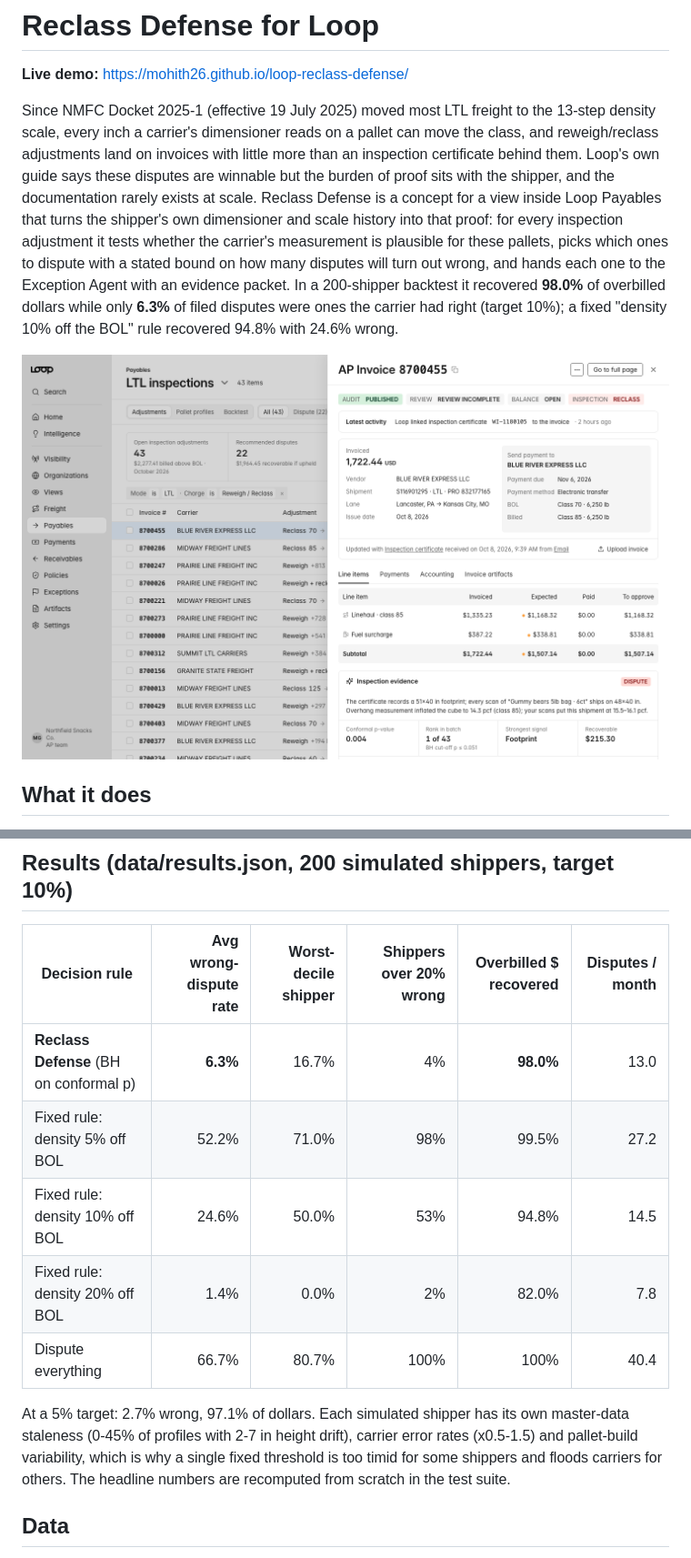
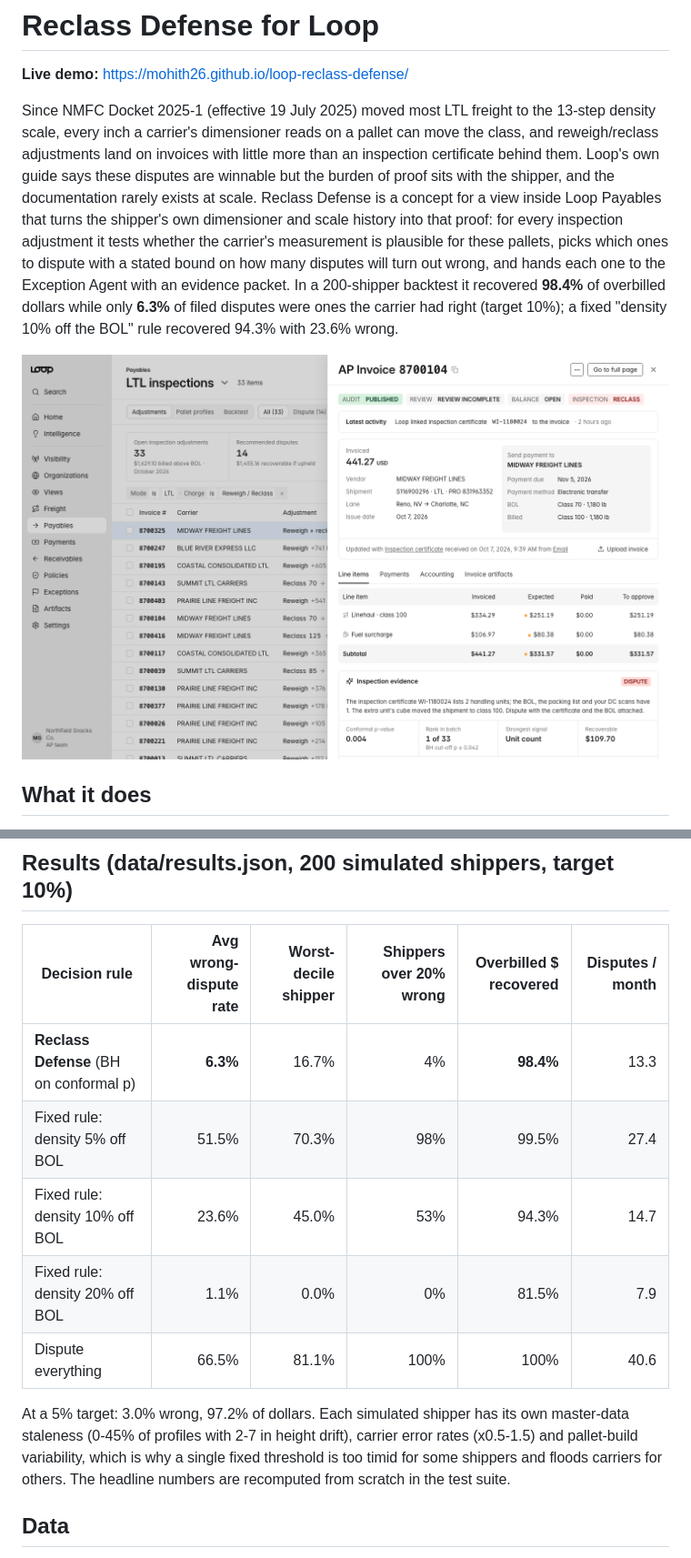
Before and after one commit to Mohith26/loop-reclass-defense, a Markdown page: README.md, 2 parts joined by grey strips. Shown at 91% size. Rendered like a GitHub page; pictures changed too: docs/screenshot.png.

Commit message:
Certificate-sourced profiles for SKUs without dimensioner coverage; regenerate data and results

```diff
--- a/README.md
+++ b/README.md
@@ -2,7 +2,7 @@
 
 **Live demo:** https://mohith26.github.io/loop-reclass-defense/
 
-Since NMFC Docket 2025-1 (effective 19 July 2025) moved most LTL freight to the 13-step density scale, every inch a carrier's dimensioner reads on a pallet can move the class, and reweigh/reclass adjustments land on invoices with little more than an inspection certificate behind them. Loop's own guide says these disputes are winnable but the burden of proof sits with the shipper, and the documentation rarely exists at scale. Reclass Defense is a concept for a view inside Loop Payables that turns the shipper's own dimensioner and scale history into that proof: for every inspection adjustment it tests whether the carrier's measurement is plausible for these pallets, picks which ones to dispute with a stated bound on how many disputes will turn out wrong, and hands each one to the Exception Agent with an evidence packet. In a 200-shipper backtest it recovered **98.0%** of overbilled dollars while only **6.3%** of filed disputes were ones the carrier had right (target 10%); a fixed "density 10% off the BOL" rule recovered 94.8% with 24.6% wrong.
+Since NMFC Docket 2025-1 (effective 19 July 2025) moved most LTL freight to the 13-step density scale, every inch a carrier's dimensioner reads on a pallet can move the class, and reweigh/reclass adjustments land on invoices with little more than an inspection certificate behind them. Loop's own guide says these disputes are winnable but the burden of proof sits with the shipper, and the documentation rarely exists at scale. Reclass Defense is a concept for a view inside Loop Payables that turns the shipper's own dimensioner and scale history into that proof: for every inspection adjustment it tests whether the carrier's measurement is plausible for these pallets, picks which ones to dispute with a stated bound on how many disputes will turn out wrong, and hands each one to the Exception Agent with an evidence packet. In a 200-shipper backtest it recovered **98.4%** of overbilled dollars while only **6.3%** of filed disputes were ones the carrier had right (target 10%); a fixed "density 10% off the BOL" rule recovered 94.3% with 23.6% wrong.
 
 ![Reclass Defense inside Loop Payables](docs/screenshot.png)
 
@@ -30,13 +30,13 @@ All logic lives in `src/core.js` (pure functions, no DOM). The browser computes
 
 | Decision rule | Avg wrong-dispute rate | Worst-decile shipper | Shippers over 20% wrong | Overbilled $ recovered | Disputes / month |
 |---|---:|---:|---:|---:|---:|
-| **Reclass Defense** (BH on conformal p) | **6.3%** | 16.7% | 4% | **98.0%** | 13.0 |
-| Fixed rule: density 5% off BOL | 52.2% | 71.0% | 98% | 99.5% | 27.2 |
-| Fixed rule: density 10% off BOL | 24.6% | 50.0% | 53% | 94.8% | 14.5 |
-| Fixed rule: density 20% off BOL | 1.4% | 0.0% | 2% | 82.0% | 7.8 |
-| Dispute everything | 66.7% | 80.7% | 100% | 100% | 40.4 |
+| **Reclass Defense** (BH on conformal p) | **6.3%** | 16.7% | 4% | **98.4%** | 13.3 |
+| Fixed rule: density 5% off BOL | 51.5% | 70.3% | 98% | 99.5% | 27.4 |
+| Fixed rule: density 10% off BOL | 23.6% | 45.0% | 53% | 94.3% | 14.7 |
+| Fixed rule: density 20% off BOL | 1.1% | 0.0% | 0% | 81.5% | 7.9 |
+| Dispute everything | 66.5% | 81.1% | 100% | 100% | 40.6 |
 
-At a 5% target: 2.7% wrong, 97.1% of dollars. Each simulated shipper has its own master-data staleness (0-45% of profiles with 2-7 in height drift), carrier error rates (x0.5-1.5) and pallet-build variability, which is why a single fixed threshold is too timid for some shippers and floods carriers for others. The headline numbers are recomputed from scratch in the test suite.
+At a 5% target: 3.0% wrong, 97.2% of dollars. Each simulated shipper has its own master-data staleness (0-45% of profiles with 2-7 in height drift), carrier error rates (x0.5-1.5) and pallet-build variability, which is why a single fixed threshold is too timid for some shippers and floods carriers for others. The headline numbers are recomputed from scratch in the test suite.
 
 ## Data
 
```
Also changed, not shown: other parts of README.md (+2 -2 lines), 4 other files.
